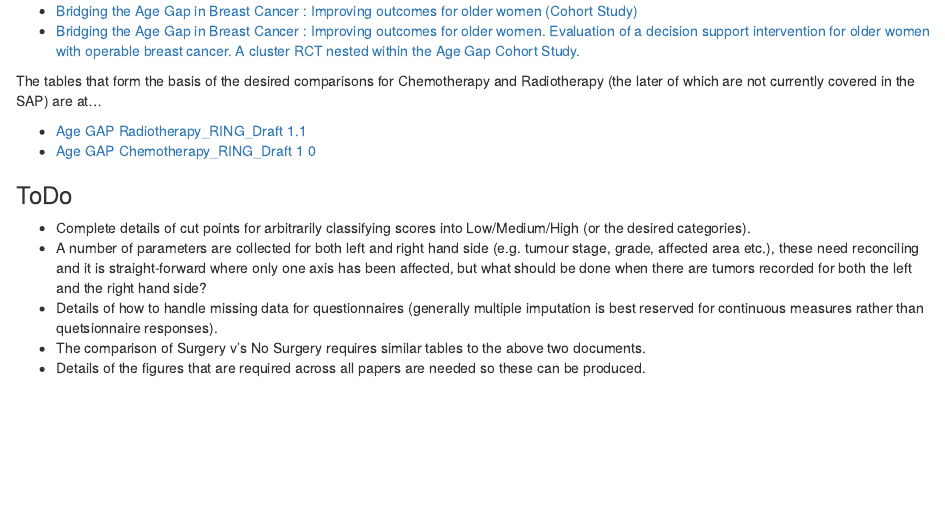
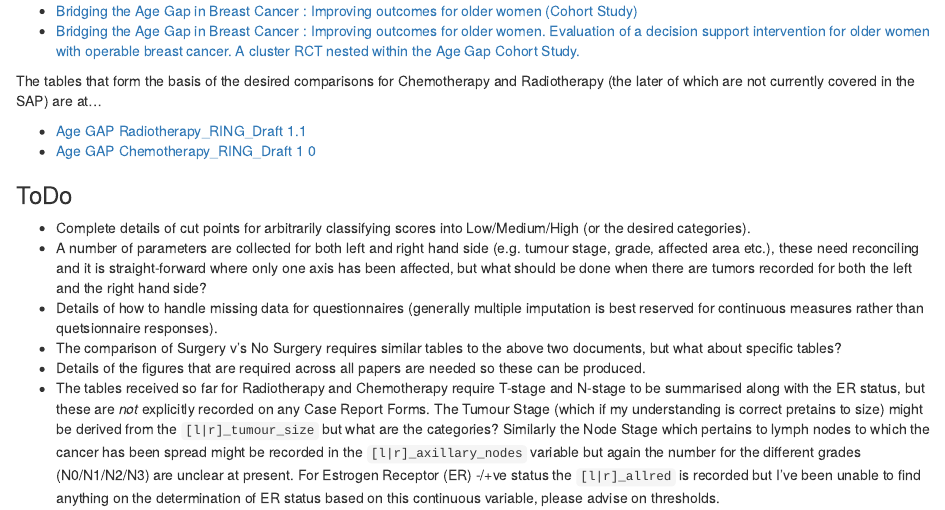
Before and after one commit to ns-ctru/age-gap, an R Markdown document (rmarkdown/misc/2017-08-21_post_meeting/statistical_analysis_plan.Rmd): the page in a window 1100 px wide, from 400 px down. Rendered offline with R 4.5, knitr and Pandoc, with nearby package versions.

Commit message:
T-stage, N-stage and ER -/+ve questions added

```diff
--- a/rmarkdown/misc/2017-08-21_post_meeting/statistical_analysis_plan.Rmd
+++ b/rmarkdown/misc/2017-08-21_post_meeting/statistical_analysis_plan.Rmd
@@ -25,5 +25,6 @@ The tables that form the basis of the desired comparisons for Chemotherapy and R
 * Complete details of cut points for arbitrarily classifying scores into Low/Medium/High (or the desired categories).
 * A number of parameters are collected for both left and right hand side (e.g. tumour stage, grade, affected area etc.), these need reconciling and it is straight-forward where only one axis has been affected, but what should be done when there are tumors recorded for both the left and the right hand side?
 * Details of how to handle missing data for questionnaires (generally multiple imputation is best reserved for continuous measures rather than quetsionnaire responses).
-* The comparison of Surgery v's No Surgery requires similar tables to the above two documents.
+* The comparison of Surgery v's No Surgery requires similar tables to the above two documents, but what about specific tables?
 * Details of the figures that are required across all papers are needed so these can be produced.
+* The tables received so far for Radiotherapy and Chemotherapy require T-stage and N-stage to be summarised along with the ER status, but these are *not* explicitly recorded on any Case Report Forms.  The Tumour Stage (which if my understanding is correct pretains to size) might be derived from the `[l|r]_tumour_size` but what are the categories?  Similarly the Node Stage which pertains to lymph nodes to which the cancer has been spread might be recorded in the `[l|r]_axillary_nodes` variable but again the number for the different grades (N0/N1/N2/N3) are unclear at present.  For Estrogen Receptor (ER) -/+ve status the `[l|r]_allred` is recorded but I've been unable to find anything on the determination of ER status based on this continuous variable, please advise on thresholds.
```
